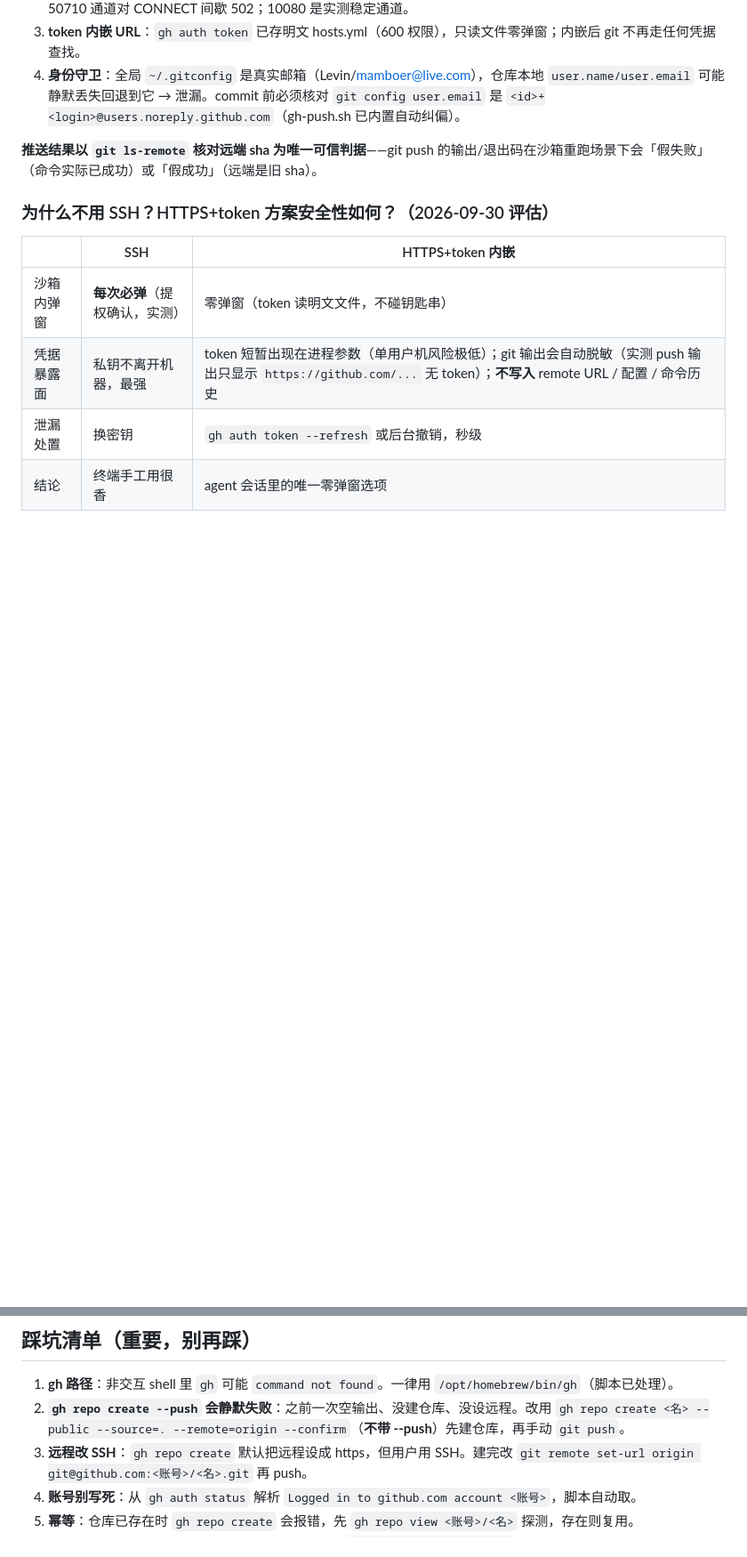
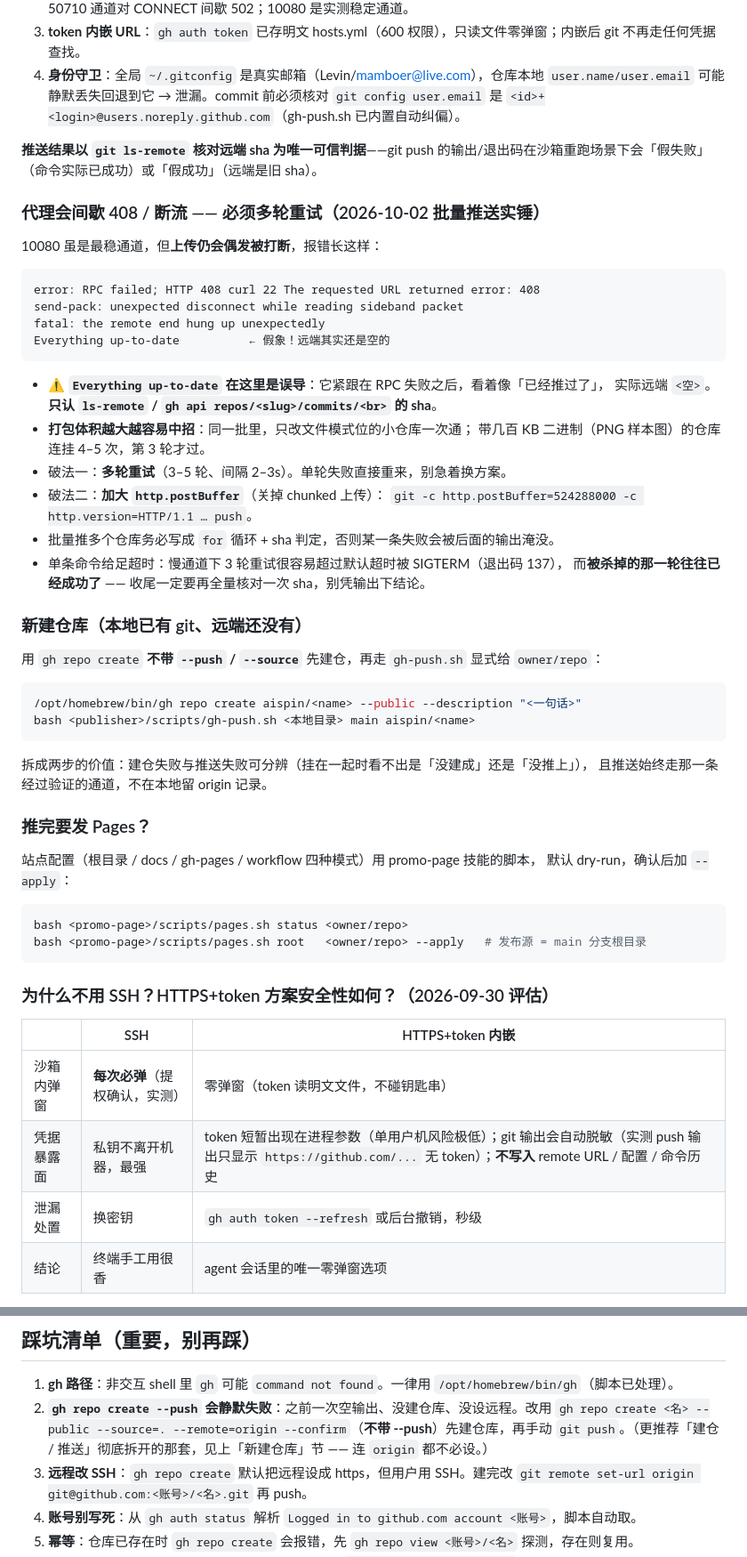
Before and after one commit to aispin/iskill-github-publisher, a Markdown page: SKILL.md, 2 parts joined by grey strips. Shown at 89% size. GitHub-like rendering; blank space fills up the shorter version.

Commit message:
docs: 补「代理间歇 408 要重试」「新建仓库两步走」「推完发 Pages」三节
- 10080 通道上传仍会偶发 408 / send-pack 断流，且会紧跟一句误导性的
  "Everything up-to-date"（远端其实是空的）→ 只认 ls-remote / gh api 的 sha
- 打包体积越大越易中招；破法：多轮重试 + http.postBuffer 关 chunked 上传
- 批量推送写成 for 循环 + sha 判定；3 轮重试常超默认超时被杀，
  而被杀的那轮往往已成功 → 收尾必须全量复核
- 新建仓库：gh repo create 不带 --source/--push，再走 gh-push.sh 显式 owner/repo
- 补 pages.sh 发 Pages 的用法提示

````diff
--- a/SKILL.md
+++ b/SKILL.md
@@ -52,6 +52,50 @@ git -c http.proxy=http://127.0.0.1:10080 -c http.version=HTTP/1.1 -c credential.
 
 **推送结果以 `git ls-remote` 核对远端 sha 为唯一可信判据**——git push 的输出/退出码在沙箱重跑场景下会「假失败」（命令实际已成功）或「假成功」（远端是旧 sha）。
 
+### 代理会间歇 408 / 断流 —— 必须多轮重试（2026-10-02 批量推送实锤）
+
+10080 虽是最稳通道，但**上传仍会偶发被打断**，报错长这样：
+
+```
+error: RPC failed; HTTP 408 curl 22 The requested URL returned error: 408
+send-pack: unexpected disconnect while reading sideband packet
+fatal: the remote end hung up unexpectedly
+Everything up-to-date          ← 假象！远端其实还是空的
+```
+
+- ⚠️ **`Everything up-to-date` 在这里是误导**：它紧跟在 RPC 失败之后，看着像「已经推过了」，
+  实际远端 `<空>`。**只认 `ls-remote` / `gh api repos/<slug>/commits/<br>` 的 sha**。
+- **打包体积越大越容易中招**：同一批里，只改文件模式位的小仓库一次通；
+  带几百 KB 二进制（PNG 样本图）的仓库连挂 4–5 次，第 3 轮才过。
+- 破法一：**多轮重试**（3–5 轮、间隔 2–3s）。单轮失败直接重来，别急着换方案。
+- 破法二：**加大 `http.postBuffer`**（关掉 chunked 上传）：
+  `git -c http.postBuffer=524288000 -c http.version=HTTP/1.1 … push`。
+- 批量推多个仓库务必写成 `for` 循环 + sha 判定，否则某一条失败会被后面的输出淹没。
+- 单条命令给足超时：慢通道下 3 轮重试很容易超过默认超时被 SIGTERM（退出码 137），
+  而**被杀掉的那一轮往往已经成功了** —— 收尾一定要再全量核对一次 sha，别凭输出下结论。
+
+### 新建仓库（本地已有 git、远端还没有）
+
+用 `gh repo create` **不带 `--push` / `--source`** 先建仓，再走 `gh-push.sh` 显式给 `owner/repo`：
+
+```bash
+/opt/homebrew/bin/gh repo create aispin/<name> --public --description "<一句话>"
+bash <publisher>/scripts/gh-push.sh <本地目录> main aispin/<name>
+```
+
+拆成两步的价值：建仓失败与推送失败可分辨（挂在一起时看不出是「没建成」还是「没推上」），
+且推送始终走那一条经过验证的通道，不在本地留 origin 记录。
+
+### 推完要发 Pages？
+
+站点配置（根目录 / docs / gh-pages / workflow 四种模式）用 promo-page 技能的脚本，
+默认 dry-run，确认后加 `--apply`：
+
+```bash
+bash <promo-page>/scripts/pages.sh status <owner/repo>
+bash <promo-page>/scripts/pages.sh root   <owner/repo> --apply   # 发布源 = main 分支根目录
+```
+
 ### 为什么不用 SSH？HTTPS+token 方案安全性如何？（2026-09-30 评估）
 | | SSH | HTTPS+token 内嵌 |
 |---|---|---|
@@ -64,7 +108,7 @@ git -c http.proxy=http://127.0.0.1:10080 -c http.version=HTTP/1.1 -c credential.
 
 ## 踩坑清单（重要，别再踩）
 1. **gh 路径**：非交互 shell 里 `gh` 可能 `command not found`。一律用 `/opt/homebrew/bin/gh`（脚本已处理）。
-2. **`gh repo create --push` 会静默失败**：之前一次空输出、没建仓库、没设远程。改用 `gh repo create <名> --public --source=. --remote=origin --confirm`（**不带 --push**）先建仓库，再手动 `git push`。
+2. **`gh repo create --push` 会静默失败**：之前一次空输出、没建仓库、没设远程。改用 `gh repo create <名> --public --source=. --remote=origin --confirm`（**不带 --push**）先建仓库，再手动 `git push`。（更推荐「建仓 / 推送」彻底拆开的那套，见上「新建仓库」节 —— 连 `origin` 都不必设。）
 3. **远程改 SSH**：`gh repo create` 默认把远程设成 https，但用户用 SSH。建完改 `git remote set-url origin git@github.com:<账号>/<名>.git` 再 push。
 4. **账号别写死**：从 `gh auth status` 解析 `Logged in to github.com account <账号>`，脚本自动取。
 5. **幂等**：仓库已存在时 `gh repo create` 会报错，先 `gh repo view <账号>/<名>` 探测，存在则复用。
````
